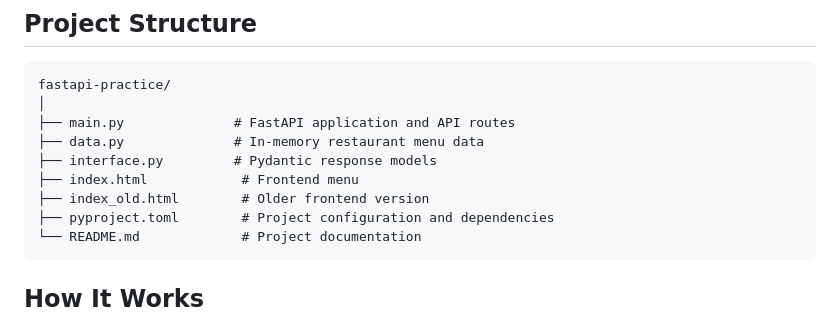
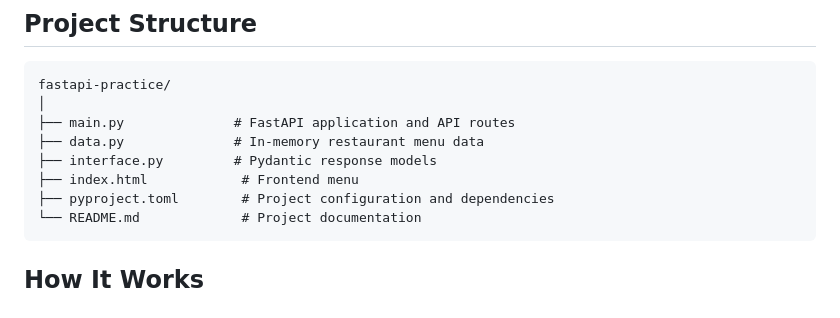
Before and after one commit to Nousheen-Adeel/Menu_Restaurant, a Markdown page: README.md, the part around the change. Rendered like a GitHub page.

Commit message:
Remove old frontend version from README

````diff
--- a/README.md
+++ b/README.md
@@ -35,7 +35,6 @@ fastapi-practice/
 ├── data.py              # In-memory restaurant menu data
 ├── interface.py         # Pydantic response models
 ├── index.html            # Frontend menu
-├── index_old.html        # Older frontend version
 ├── pyproject.toml        # Project configuration and dependencies
 └── README.md             # Project documentation
 ```
````
